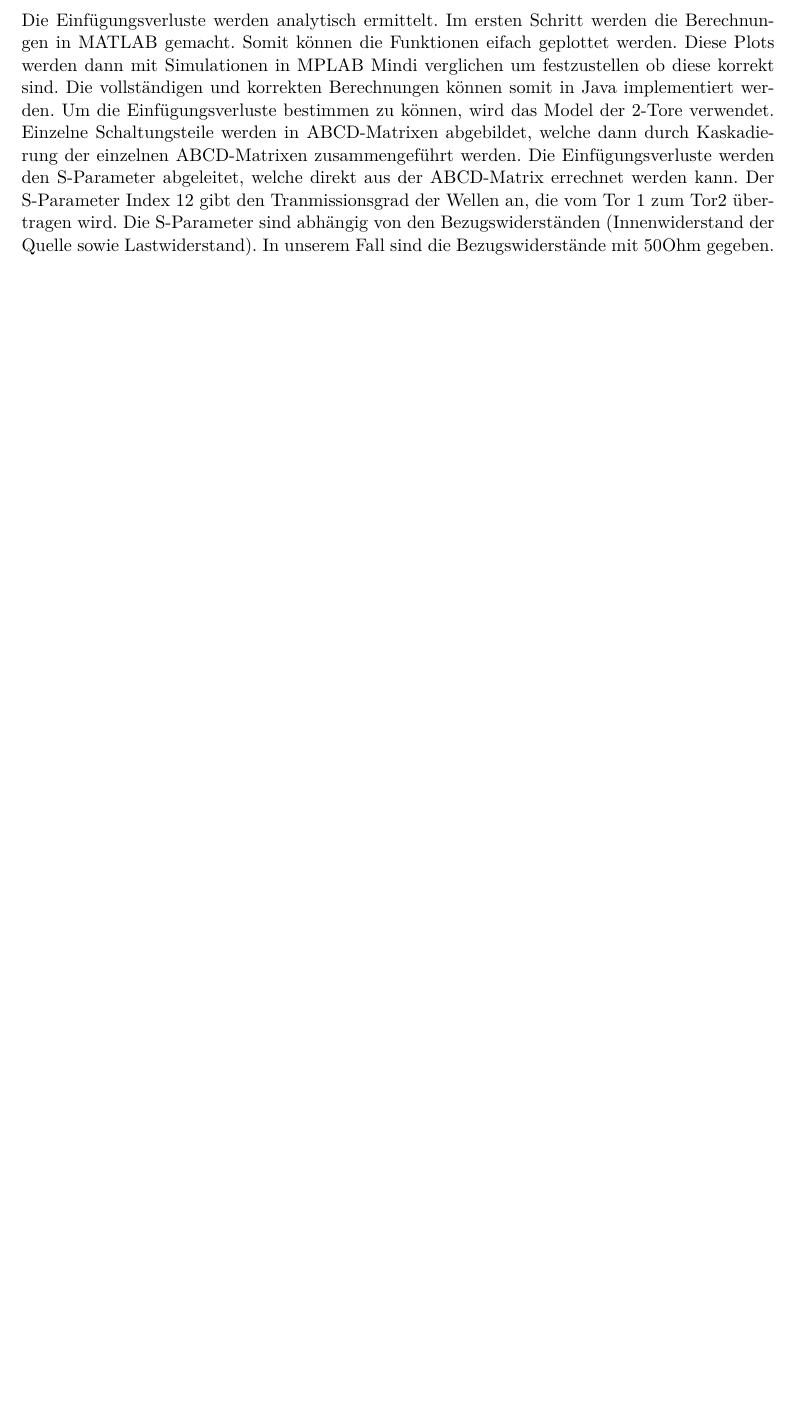
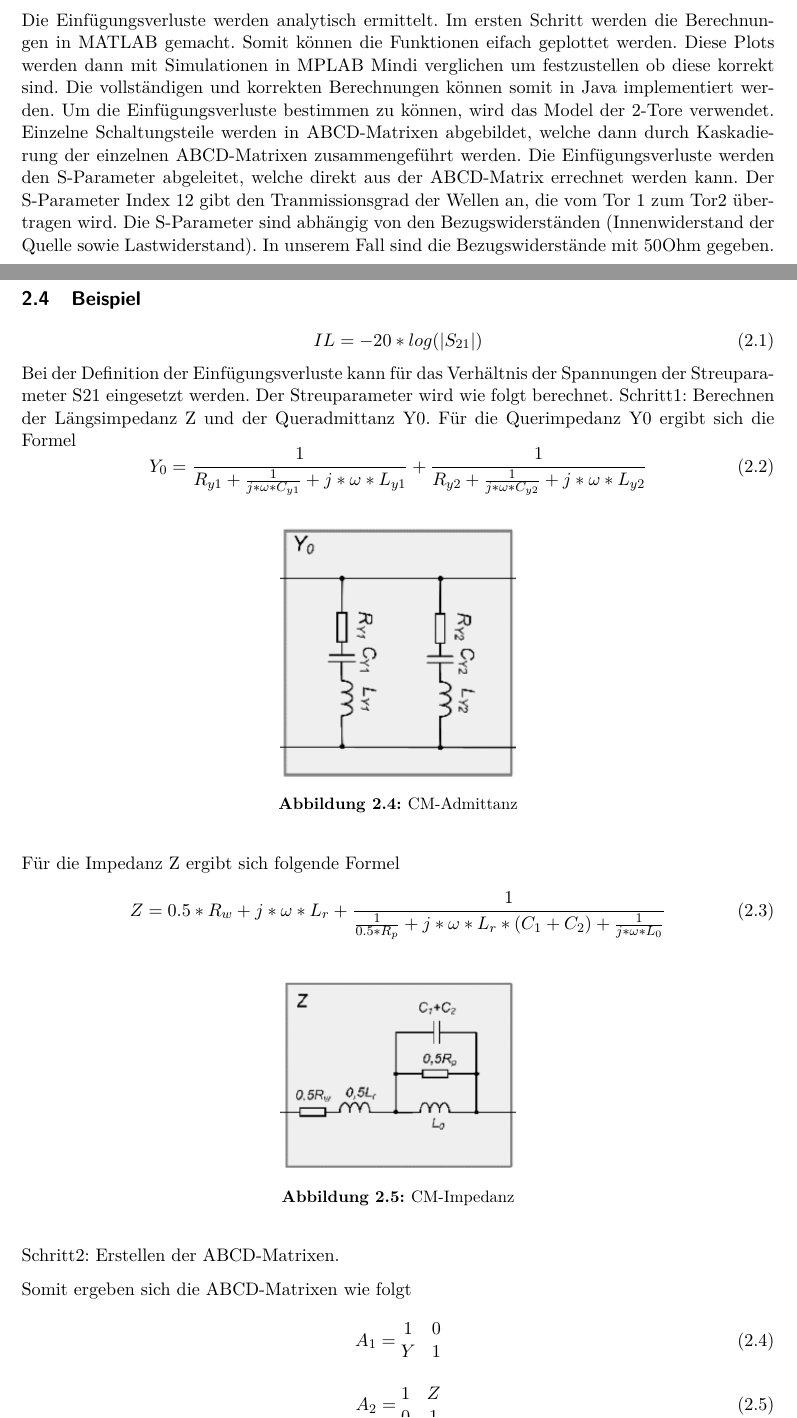
Before and after one commit to Swissmade41/EMI-Filter, a LaTeX document (PflichtenheftTech/Pflichtenheft.tex, which reads PflichtenheftTech/sections/2_TheoretischeGrundlagen/TheoretischeGrundlagen.tex): part of page 5 of 13 before the commit and two parts of pages 6 and 7 of 16 after it, the two joined at a grey line, cut so that both start at the same text, the shorter picture padded with empty space. Compiled offline with pdfLaTeX.

Commit message:
tech Pflichtenheft theo Grund.
Version 2 von Theoretischen Grundlagen Teil(unformatiert)

```diff
--- a/PflichtenheftTech/sections/2_TheoretischeGrundlagen/TheoretischeGrundlagen.tex
+++ b/PflichtenheftTech/sections/2_TheoretischeGrundlagen/TheoretischeGrundlagen.tex
@@ -33,3 +33,41 @@ Die Einfügungsverluste werden analytisch ermittelt. Im ersten Schritt werden di
 Der S-Parameter Index 12 gibt den Tranmissionsgrad der Wellen an, die vom Tor 1 zum Tor2 übertragen wird. Die S-Parameter sind abhängig von den Bezugswiderständen (Innenwiderstand der Quelle sowie Lastwiderstand). In unserem Fall sind die Bezugswiderstände mit 50Ohm gegeben.
 
 \newpage
+\subsection{Beispiel} \label{subsec:beispiel}
+
+\begin{equation}
+IL= -20*log(\left\lvert S_{21} \right\rvert)
+\end{equation}
+Bei der Definition der Einfügungsverluste kann für das Verhältnis der Spannungen der Streuparameter S21 eingesetzt werden. Der Streuparameter wird wie folgt berechnet.
+Schritt1: Berechnen der Längsimpedanz Z und der Queradmittanz Y0.
+Für die Querimpedanz Y0 ergibt sich die Formel
+\begin{equation}
+Y_0 = \frac{ 1 }{R_{y1} + \frac{1}{j*\omega*C_{y1}}+j*\omega*L_{y1}} +\frac{ 1 }{R_{y2} + \frac{1}{j*\omega*C_{y2}}+j*\omega*L_{y2}}
+\end{equation}
+\begin{figure}[H]
+	\centering
+	\includegraphics[width=5cm]{CM_Admittanz.png}
+	\caption{CM-Admittanz}
+	\label{fig:CM-Admittanz}
+\end{figure}
+Für die Impedanz Z ergibt sich folgende Formel
+\begin{equation}
+Z = 0.5*R_w+j*\omega*L_r+\frac{ 1 }{ \frac{1}{0.5*R_p}+j*\omega*L_r*(C_1+C_2)+\frac{1}{j*\omega*L_0} }
+\end{equation}
+
+\begin{figure}[H]
+	\centering
+	\includegraphics[width=5cm]{CM_Impedanz.png}
+	\caption{CM-Impedanz}
+	\label{fig:CM-Impedanz}
+\end{figure}
+Schritt2: Erstellen der ABCD-Matrixen.
+
+Somit ergeben sich die ABCD-Matrixen wie folgt
+\begin{equation}
+A_1 =
+\begin{matrix}
+1 & 0\\ Y&1
+\end{matrix}
+\end{equation}
+\begin{equation}
```
Also changed, not shown: PflichtenheftTech/graphics/CM_Admittanz.png (added), PflichtenheftTech/graphics/CM_Impedanz.png (added), PflichtenheftTech/graphics/CM_vergleich.png (added), PflichtenheftTech/sections/2_TheoretischeGrundlagen/TheoretischeGrundlagen.tex (33 more changed lines).
